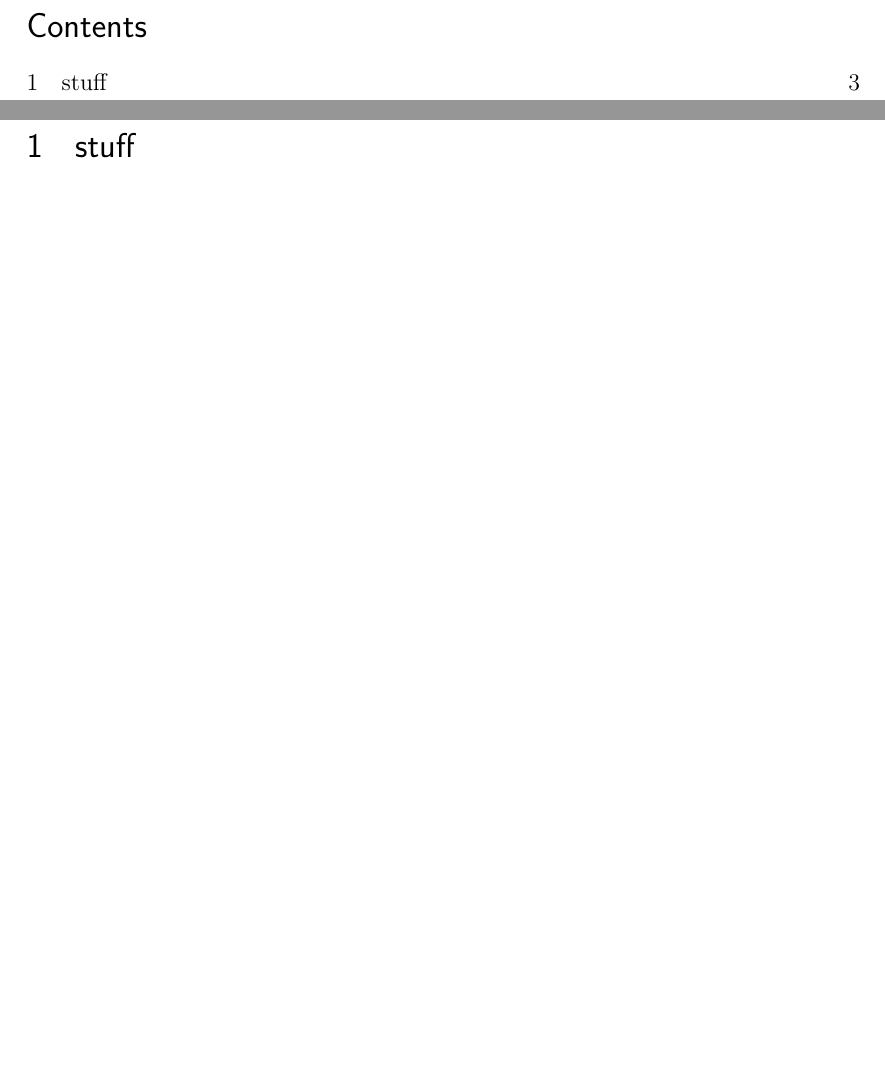
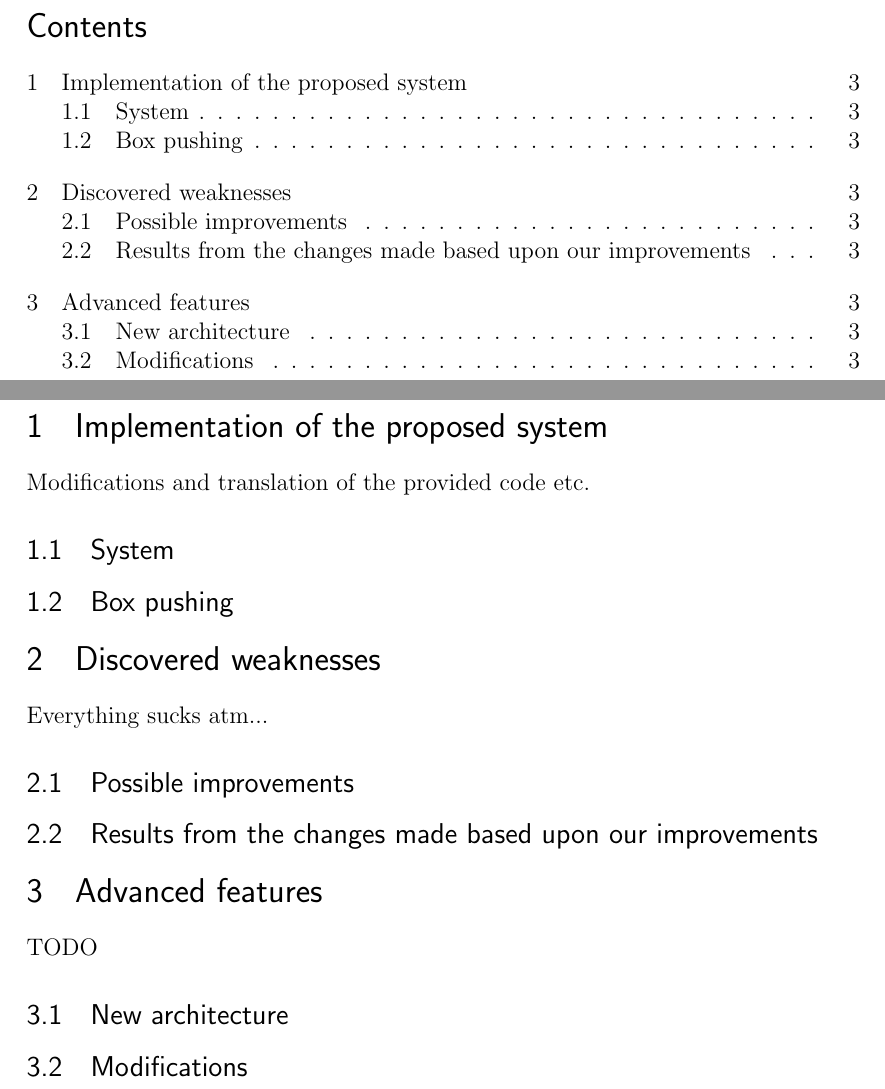
Before and after one commit to hdlam91/IT3708-subsym, a LaTeX problem sheet (report/assignment1.tex): two parts of pages 2 and 3 of 3, joined at a grey line, cut so that both start at the same text, the shorter picture padded with empty space. Compiled offline with pdfLaTeX.

Commit message:
report stuff

```diff
--- a/report/assignment1.tex
+++ b/report/assignment1.tex
@@ -64,7 +64,27 @@
 \tableofcontents
 \newpage
 
-\section{stuff}
+\section{Implementation of the proposed system}
+Modifications and translation of the provided code etc.
+
+\subsection{System}
+\subsection{Box pushing}
+
+
+
+\section{Discovered weaknesses}
+Everything sucks atm...
+
+\subsection{Possible improvements}
+\subsection{Results from the changes made based upon our improvements}
+
+
+
+\section{Advanced features}
+TODO
+
+\subsection{New architecture}
+\subsection{Modifications}
 
 
 \end{document}
```
